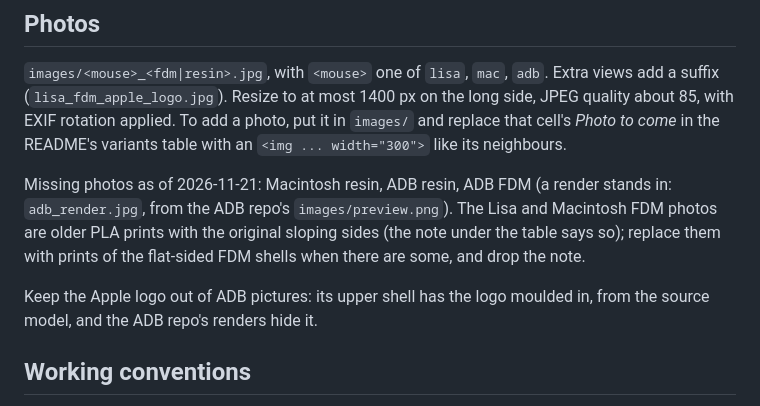
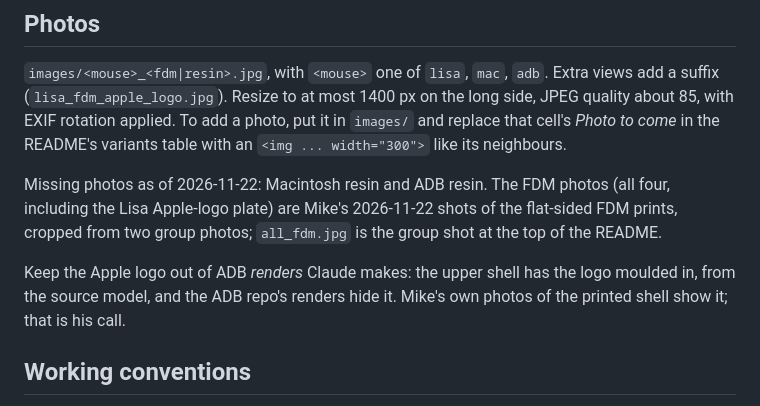
Before and after one commit to wottle/vintage-apple-mice-logitech-m185, a Markdown page: CLAUDE.md, the part around the change. GitHub-like rendering.

```diff
--- a/CLAUDE.md
+++ b/CLAUDE.md
@@ -24,13 +24,12 @@ changes, check the comparison table here.
 EXIF rotation applied. To add a photo, put it in `images/` and replace that cell's *Photo to come*
 in the README's variants table with an `<img ... width="300">` like its neighbours.
 
-Missing photos as of 2026-11-21: Macintosh resin, ADB resin, ADB FDM (a render stands in:
-`adb_render.jpg`, from the ADB repo's `images/preview.png`). The Lisa and Macintosh FDM photos are older PLA
-prints with the original sloping sides (the note under the table says so); replace them with prints of the
-flat-sided FDM shells when there are some, and drop the note.
+Missing photos as of 2026-11-22: Macintosh resin and ADB resin. The FDM photos (all four, including the
+Lisa Apple-logo plate) are Mike's 2026-11-22 shots of the flat-sided FDM prints, cropped from two group
+photos; `all_fdm.jpg` is the group shot at the top of the README.
 
-Keep the Apple logo out of ADB pictures: its upper shell has the logo moulded in, from the source
-model, and the ADB repo's renders hide it.
+Keep the Apple logo out of ADB *renders* Claude makes: the upper shell has the logo moulded in, from the
+source model, and the ADB repo's renders hide it. Mike's own photos of the printed shell show it; that is his call.
 
 ## Working conventions
 
```
Also changed, not shown: README.md (+5 -4 lines), images/adb_fdm.jpg (added), images/adb_render.jpg (deleted), images/all_fdm.jpg (added), images/lisa_fdm.jpg, images/lisa_fdm_apple_logo.jpg, images/mac_fdm.jpg.
